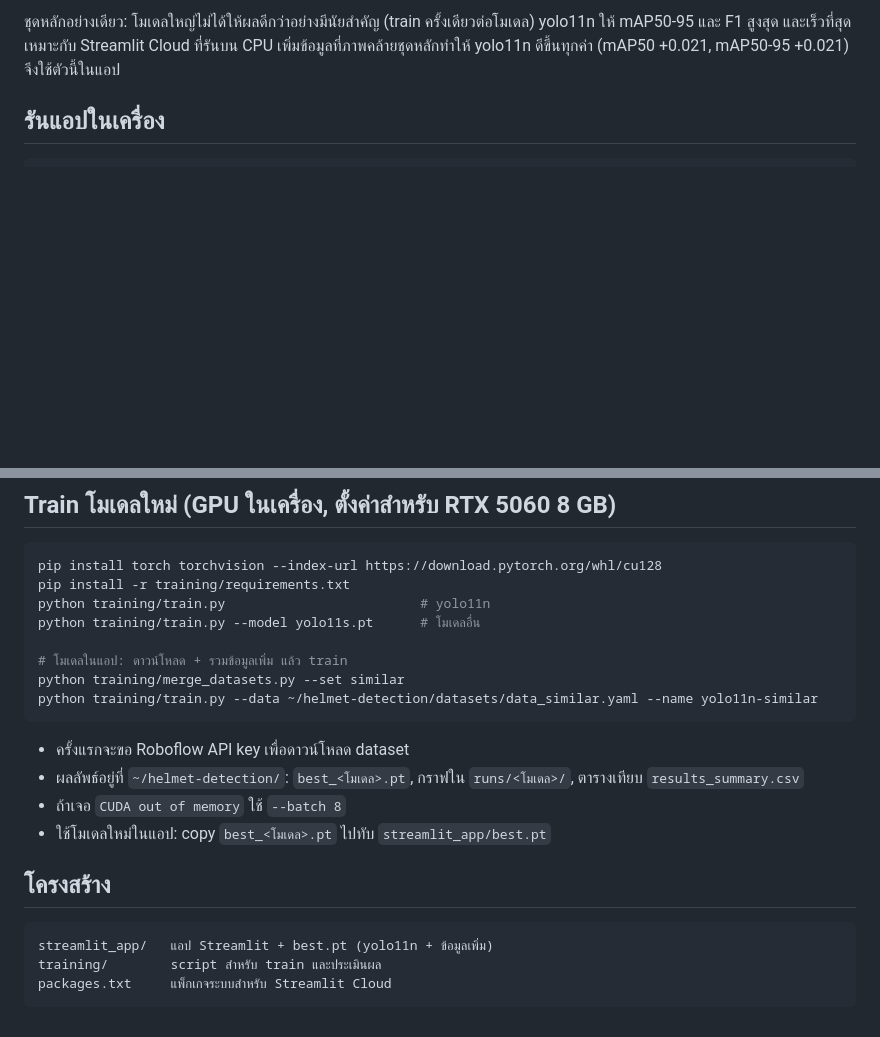
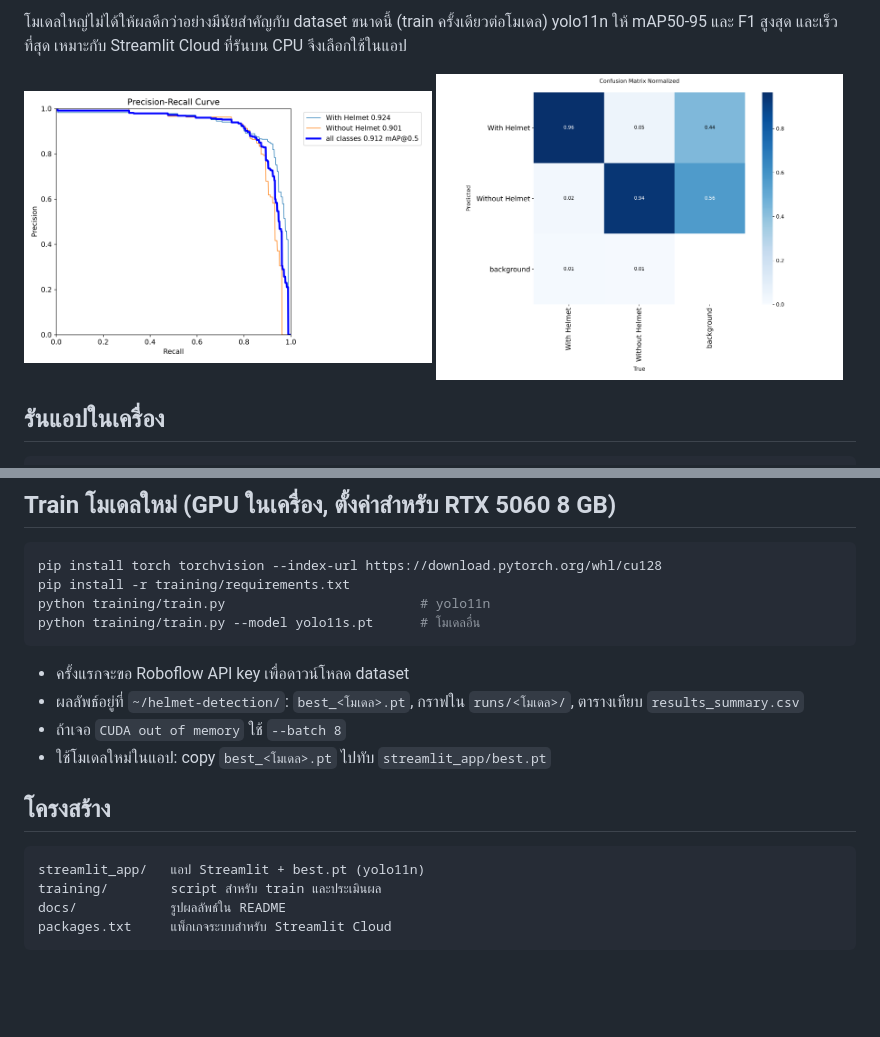
Before and after one commit to tonnum004/smart-helmet-detection-web, a Markdown page: README.md, 2 parts joined by grey strips. GitHub-like rendering; pictures changed too: docs/BoxPR_curve.png (added), docs/confusion_matrix_normalized.png (added); blank space fills up the shorter version.

````diff
--- a/README.md
+++ b/README.md
@@ -43,6 +49,10 @@ Preprocessing จาก Roboflow: Auto-Orient, Resize 640×640 · Augmentation:
 
-ชุดหลักอย่างเดียว: โมเดลใหญ่ไม่ได้ให้ผลดีกว่าอย่างมีนัยสำคัญ (train ครั้งเดียวต่อโมเดล) yolo11n ให้ mAP50-95 และ F1 สูงสุด และเร็วที่สุด เหมาะกับ Streamlit Cloud ที่รันบน CPU
-เพิ่มข้อมูลที่ภาพคล้ายชุดหลักทำให้ yolo11n ดีขึ้นทุกค่า (mAP50 +0.021, mAP50-95 +0.021) จึงใช้ตัวนี้ในแอป
+โมเดลใหญ่ไม่ได้ให้ผลดีกว่าอย่างมีนัยสำคัญกับ dataset ขนาดนี้ (train ครั้งเดียวต่อโมเดล) yolo11n ให้ mAP50-95 และ F1 สูงสุด และเร็วที่สุด เหมาะกับ Streamlit Cloud ที่รันบน CPU จึงเลือกใช้ในแอป
+
+<p>
+  <img src="docs/BoxPR_curve.png" width="49%" alt="Precision-Recall curve (yolo11n, test set)">
+  <img src="docs/confusion_matrix_normalized.png" width="49%" alt="Confusion matrix (yolo11n, test set)">
+</p>
 
 ## รันแอปในเครื่อง
 
@@ -60,10 +70,6 @@ pip install torch torchvision --index-url https://download.pytorch.org/whl/cu128
 pip install -r training/requirements.txt
 python training/train.py                         # yolo11n
 python training/train.py --model yolo11s.pt      # โมเดลอื่น
-
-# โมเดลในแอป: ดาวน์โหลด + รวมข้อมูลเพิ่ม แล้ว train
-python training/merge_datasets.py --set similar
-python training/train.py --data ~/helmet-detection/datasets/data_similar.yaml --name yolo11n-similar
 ```
 
 - ครั้งแรกจะขอ Roboflow API key เพื่อดาวน์โหลด dataset
@@ -74,7 +80,8 @@ python training/train.py --data ~/helmet-detection/datasets/data_similar.yaml --
 ## โครงสร้าง
 
 ```
-streamlit_app/   แอป Streamlit + best.pt (yolo11n + ข้อมูลเพิ่ม)
+streamlit_app/   แอป Streamlit + best.pt (yolo11n)
 training/        script สำหรับ train และประเมินผล
+docs/            รูปผลลัพธ์ใน README
 packages.txt     แพ็กเกจระบบสำหรับ Streamlit Cloud
 ```
````
Also changed, not shown: other parts of README.md (+22 -16 lines), docs/test_predictions.jpg (added), 2 other files.
